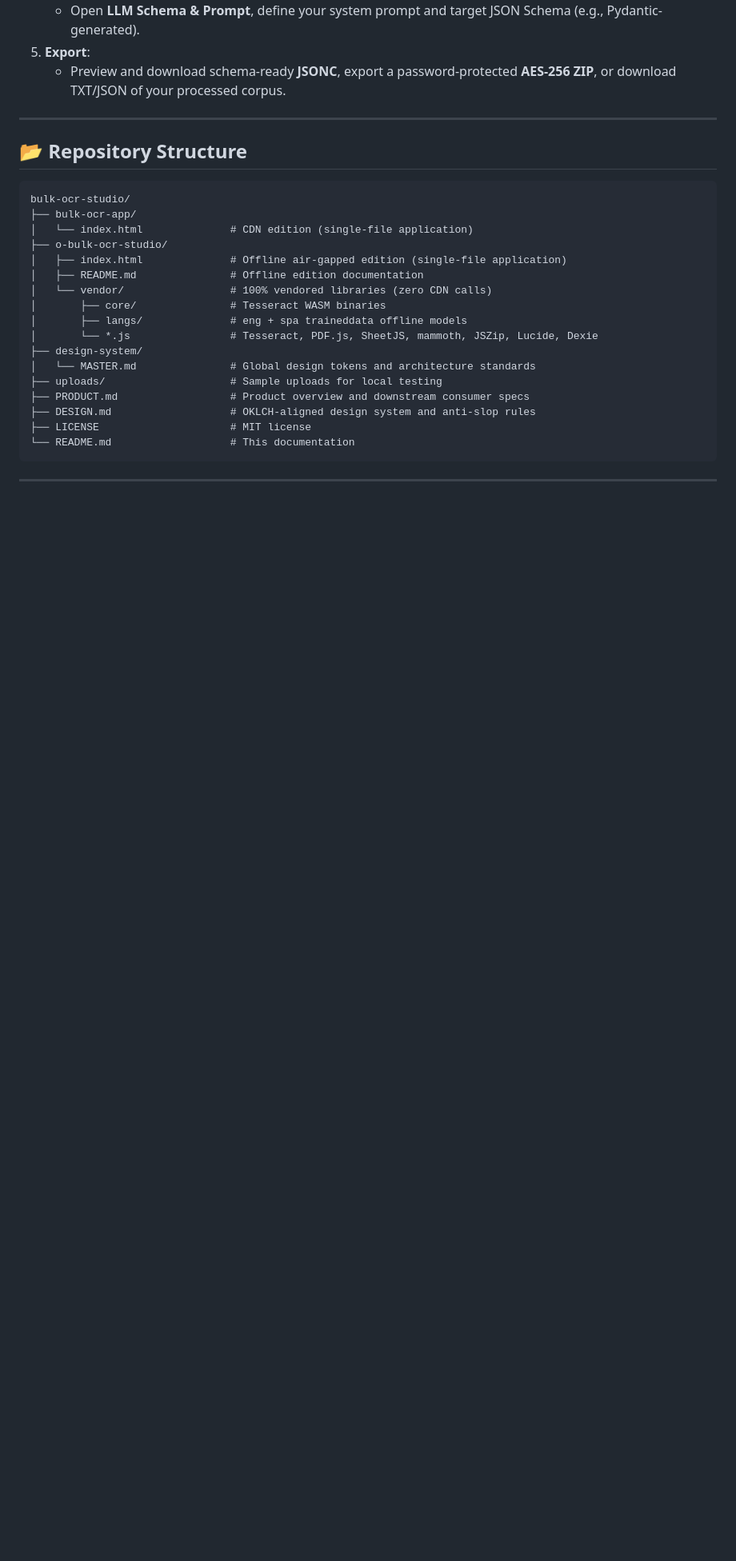
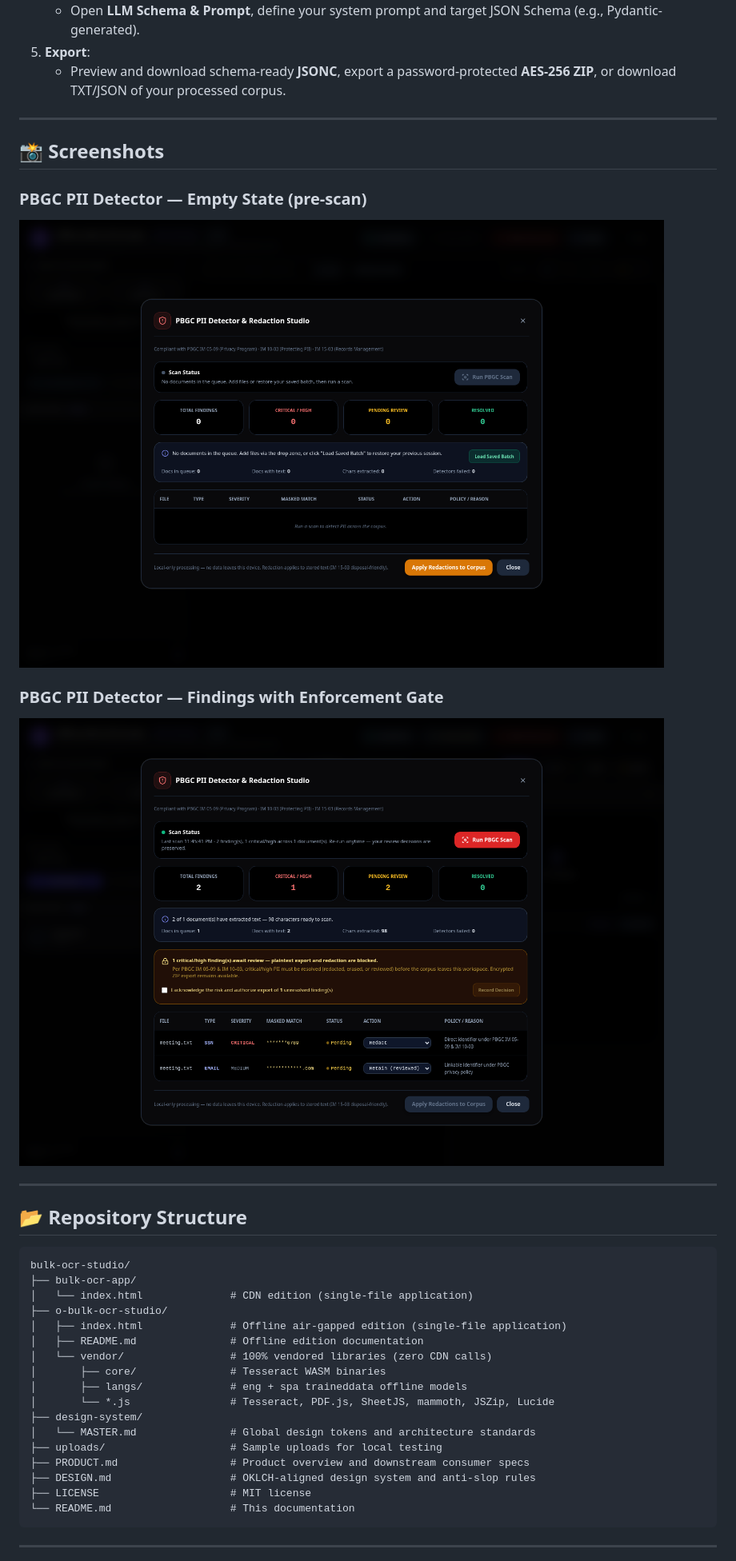
Before and after one commit to ErChulo/bulk-ocr-studio, a Markdown page: README.md, the part around one of its changes. Shown at 80% size. GitHub-like rendering; pictures changed too: pii-modal-empty.png (added), pii-modal-results.png (added); blank space fills up the shorter version.

````diff
--- a/README.md
+++ b/README.md
@@ -101,6 +108,16 @@ A built-in detector surfaces PII across the corpus with per-finding severity, ma
 
 ---
 
+## 📸 Screenshots
+
+### PBGC PII Detector — Empty State (pre-scan)
+![PII Modal Empty](pii-modal-empty.png)
+
+### PBGC PII Detector — Findings with Enforcement Gate
+![PII Modal Results](pii-modal-results.png)
+
+---
+
 ## 📂 Repository Structure
 
 ```text
@@ -113,7 +130,7 @@ bulk-ocr-studio/
 │   └── vendor/                 # 100% vendored libraries (zero CDN calls)
 │       ├── core/               # Tesseract WASM binaries
 │       ├── langs/              # eng + spa traineddata offline models
-│       └── *.js                # Tesseract, PDF.js, SheetJS, mammoth, JSZip, Lucide, Dexie
+│       └── *.js                # Tesseract, PDF.js, SheetJS, mammoth, JSZip, Lucide
 ├── design-system/
 │   └── MASTER.md               # Global design tokens and architecture standards
 ├── uploads/                    # Sample uploads for local testing
````
Also changed, not shown: other parts of README.md (+9 -2 lines), 5 other files.
